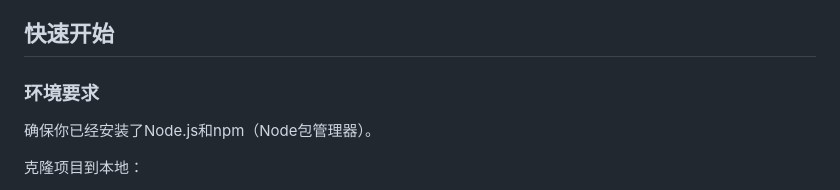
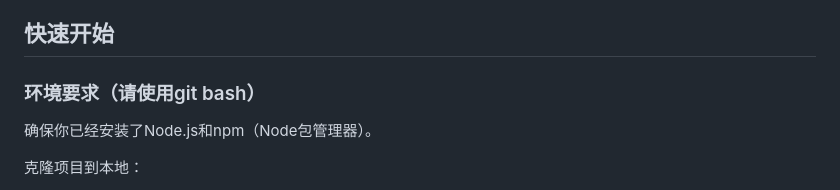
Before and after one commit to Zk2k1/music-player, a Markdown page: README.md, the part around the change. GitHub-like rendering.

```diff
--- a/README.md
+++ b/README.md
@@ -20,7 +20,7 @@
 
 ## 快速开始
 
-### 环境要求
+### 环境要求（请使用git bash）
 确保你已经安装了Node.js和npm（Node包管理器）。
 
 克隆项目到本地：
```
